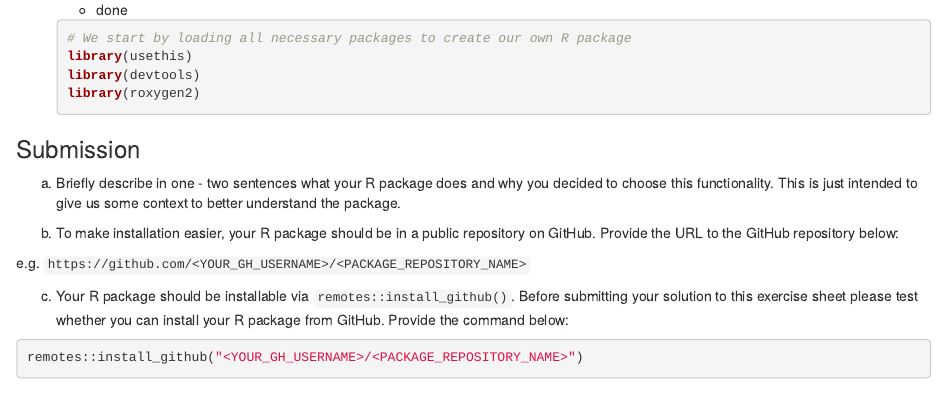
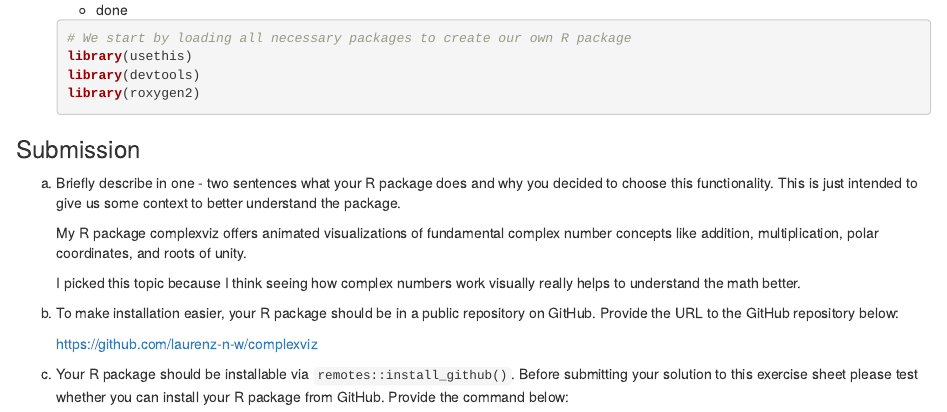
Before and after one commit to laurenz-n-w/complexviz, an R Markdown document (ExerciseSheet_6_TEMPLATE.Rmd): the page in a window 1100 px wide, from 1080 px down. Rendered offline with R 4.5, knitr and Pandoc, with nearby package versions; drawn as R Markdown's standard HTML page in place of the format the file asks for; some code elsewhere in the file could not run offline.

Commit message:
final changes

````diff
--- a/ExerciseSheet_6_TEMPLATE.Rmd
+++ b/ExerciseSheet_6_TEMPLATE.Rmd
@@ -97,17 +97,22 @@ a)  Briefly describe in one - two sentences what your R package does and
     why you decided to choose this functionality. This is just intended
     to give us some context to better understand the package.
 
+    My R package complexviz offers animated visualizations of
+    fundamental complex number concepts like addition, multiplication,
+    polar coordinates, and roots of unity.
+
+    I picked this topic because I think seeing how complex numbers work
+    visually really helps to understand the math better.
+
 b)  To make installation easier, your R package should be in a public
     repository on GitHub. Provide the URL to the GitHub repository
     below:
 
-e.g. `https://github.com/<YOUR_GH_USERNAME>/<PACKAGE_REPOSITORY_NAME>`
+    <https://github.com/laurenz-n-w/complexviz>
 
 c)  Your R package should be installable via
     `remotes::install_github()`. Before submitting your solution to this
     exercise sheet please test whether you can install your R package
     from GitHub. Provide the command below:
 
-``` r
-remotes::install_github("<YOUR_GH_USERNAME>/<PACKAGE_REPOSITORY_NAME>")
-```
+    ```{r}
````
Also changed, not shown: ExerciseSheet_6_TEMPLATE.Rmd (11 more changed lines), 1 other file.
